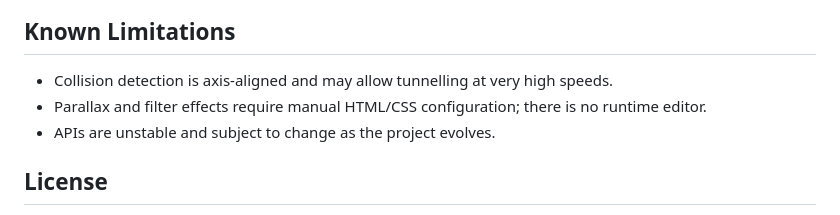
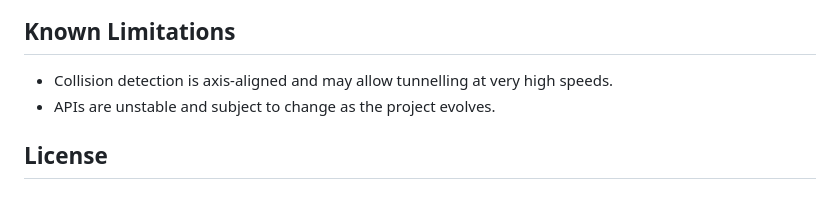
Before and after one commit to alexbatesdev/NekkoPlat, a Markdown page: README.md, the part around the change. GitHub-like rendering.

Commit message:
readme tweaks

```diff
--- a/README.md
+++ b/README.md
@@ -138,7 +138,6 @@ The engine uses no external build tools or packages and runs entirely in the bro
 
 ## Known Limitations
 - Collision detection is axis‑aligned and may allow tunnelling at very high speeds.
-- Parallax and filter effects require manual HTML/CSS configuration; there is no runtime editor.
 - APIs are unstable and subject to change as the project evolves.
 
 ## License
```
